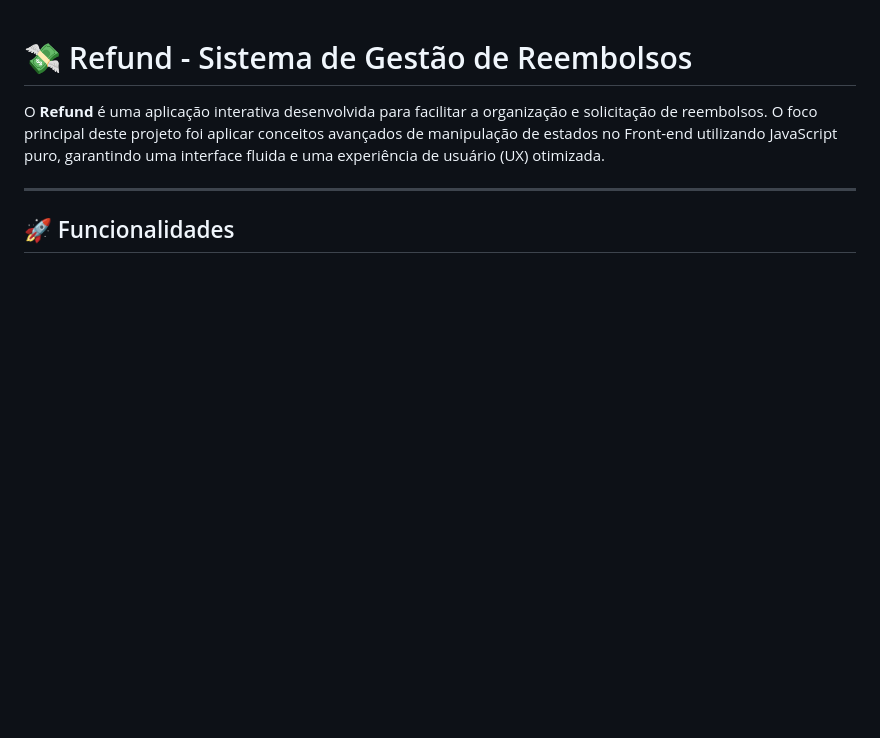
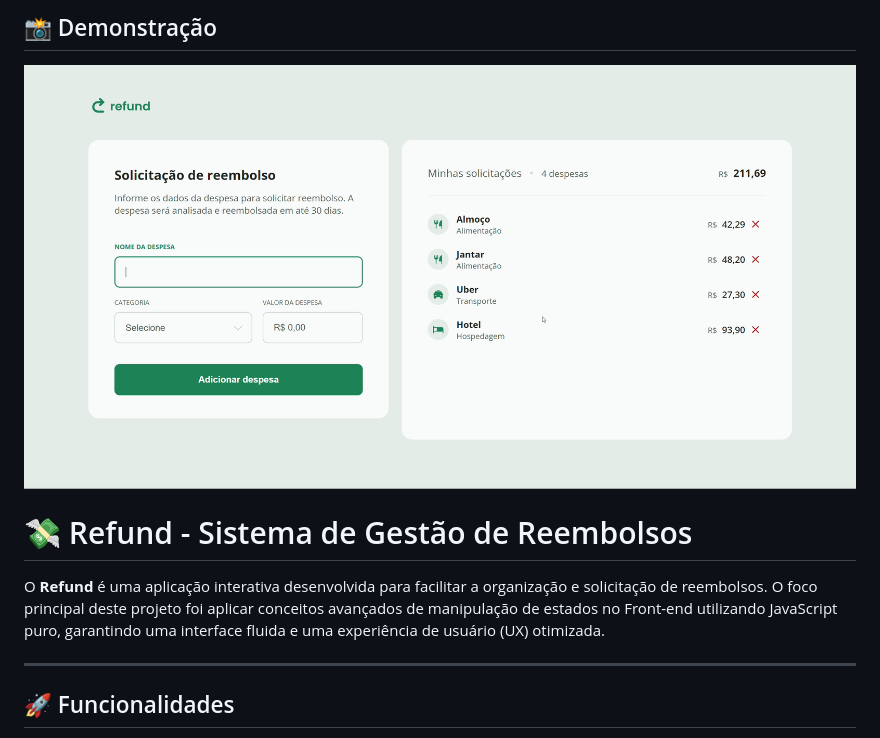
Before and after one commit to matssgit/refund-project, a Markdown page: README.md, the part around the change. Drawn GitHub-style; pictures changed too: img/preview.png (added); blank space fills up the shorter version.

Commit message:
update img preview

```diff
--- a/README.md
+++ b/README.md
@@ -1,3 +1,7 @@
+## 📸 Demonstração
+
+![Preview do Refund](./img/preview.png)
+
 # 💸 Refund - Sistema de Gestão de Reembolsos
 
 O **Refund** é uma aplicação interativa desenvolvida para facilitar a organização e solicitação de reembolsos. O foco principal deste projeto foi aplicar conceitos avançados de manipulação de estados no Front-end utilizando JavaScript puro, garantindo uma interface fluida e uma experiência de usuário (UX) otimizada.
```
